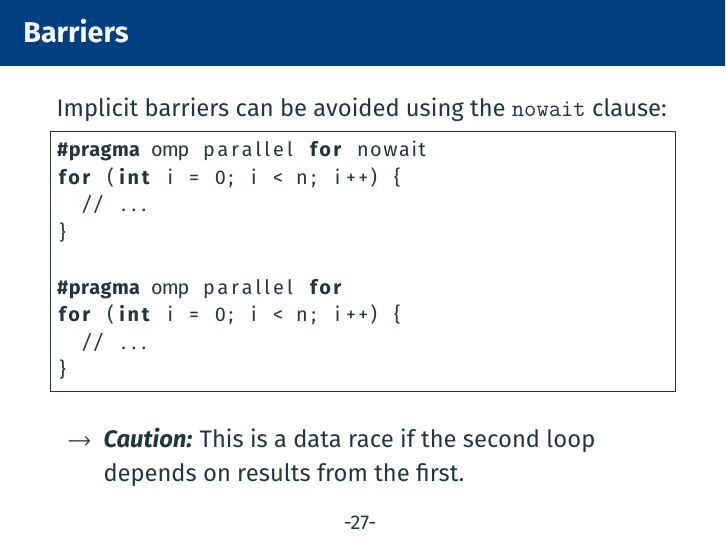
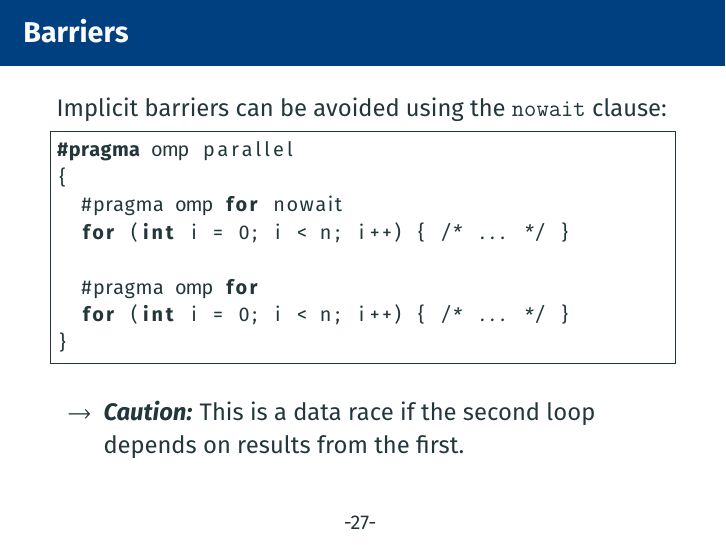
Before and after one commit to cthl/caam520, LaTeX slides (slides/09_openmp_features.tex): page 28 of 32. Compiled offline with pdfLaTeX.

Commit message:
Fixed slide on nowait clause.

```diff
--- a/slides/09_openmp_features.tex
+++ b/slides/09_openmp_features.tex
@@ -478,14 +478,13 @@ return sqrt(sum);
 
     Implicit barriers can be avoided using the \texttt{nowait} clause:
     \begin{code}
-#pragma omp parallel for nowait
-for (int i = 0; i < n; i++) {
-  // ...
-}
+#pragma omp parallel
+{
+  #pragma omp for nowait
+  for (int i = 0; i < n; i++) { /* ... */ }
 
-#pragma omp parallel for
-for (int i = 0; i < n; i++) {
-  // ...
+  #pragma omp for
+  for (int i = 0; i < n; i++) { /* ... */ }
 }
     \end{code}
     \conclude{\emph{Caution:} This is a data race if the second loop depends on results from the first.}
```
Also changed, not shown: slides/pdfs/09_openmp_features.pdf.
